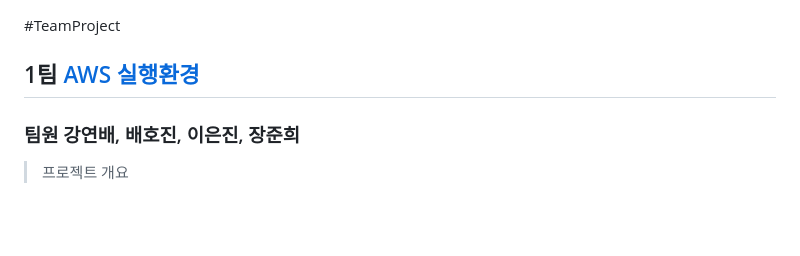
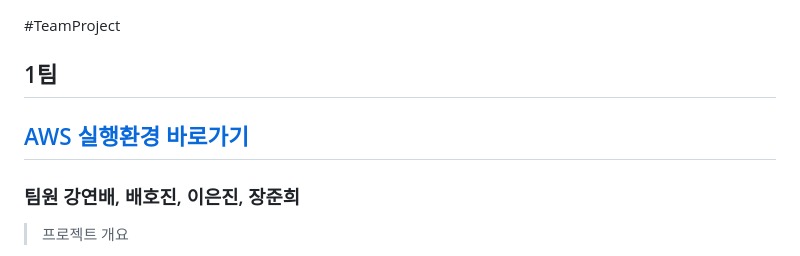
Before and after one commit to KangYeonbae/KangYeonbae.github.io, a Markdown page: README.md, the part around the change. Rendered like a GitHub page; blank space fills up the shorter version.

```diff
--- a/README.md
+++ b/README.md
@@ -1,5 +1,7 @@
 #TeamProject
-## 1팀  [AWS 실행환경](http://54.82.4.76:3000/)
+## 1팀
+
+## [AWS 실행환경 바로가기](http://54.82.4.76:3000/)
 
 ### 팀원 강연배, 배호진, 이은진, 장준희
 
```
